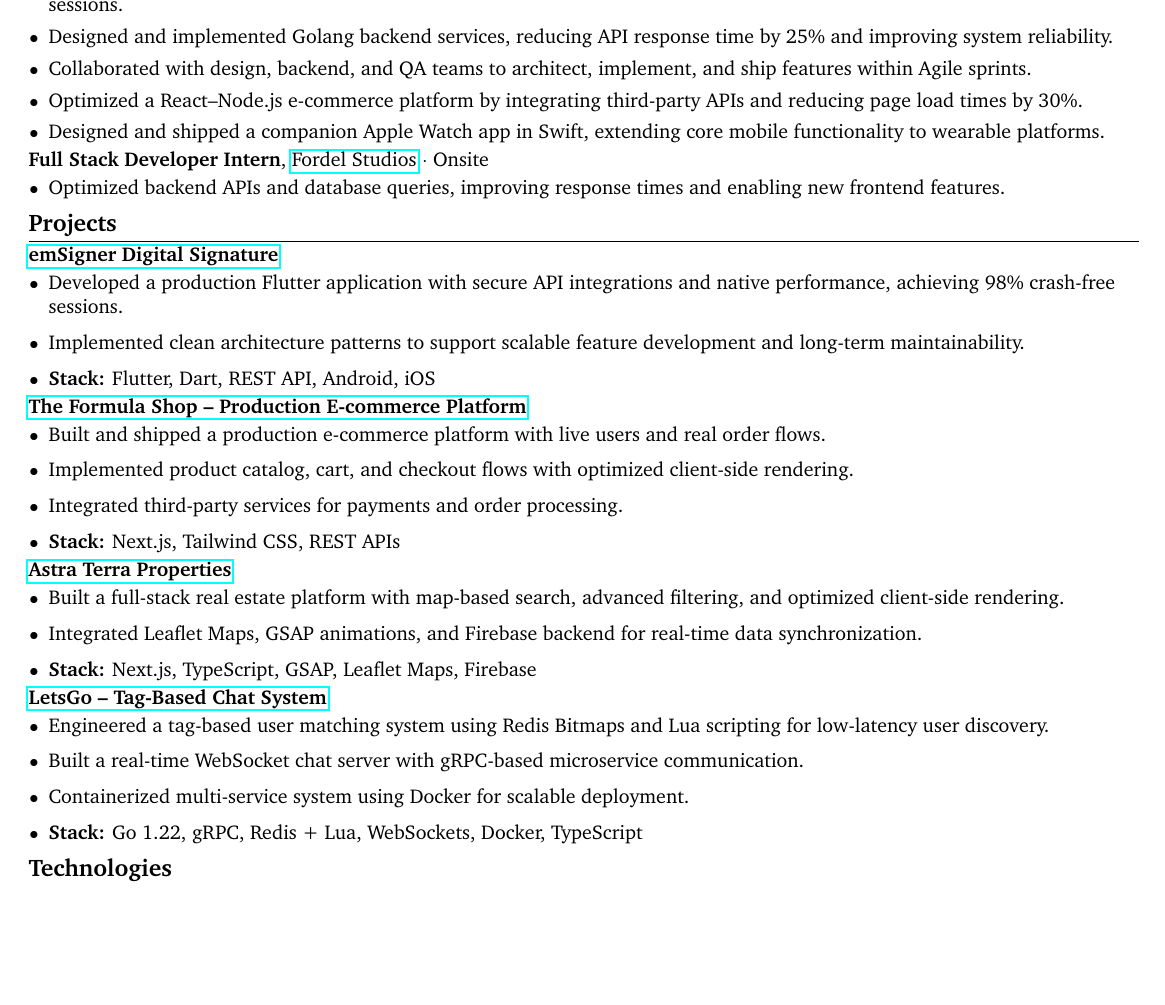
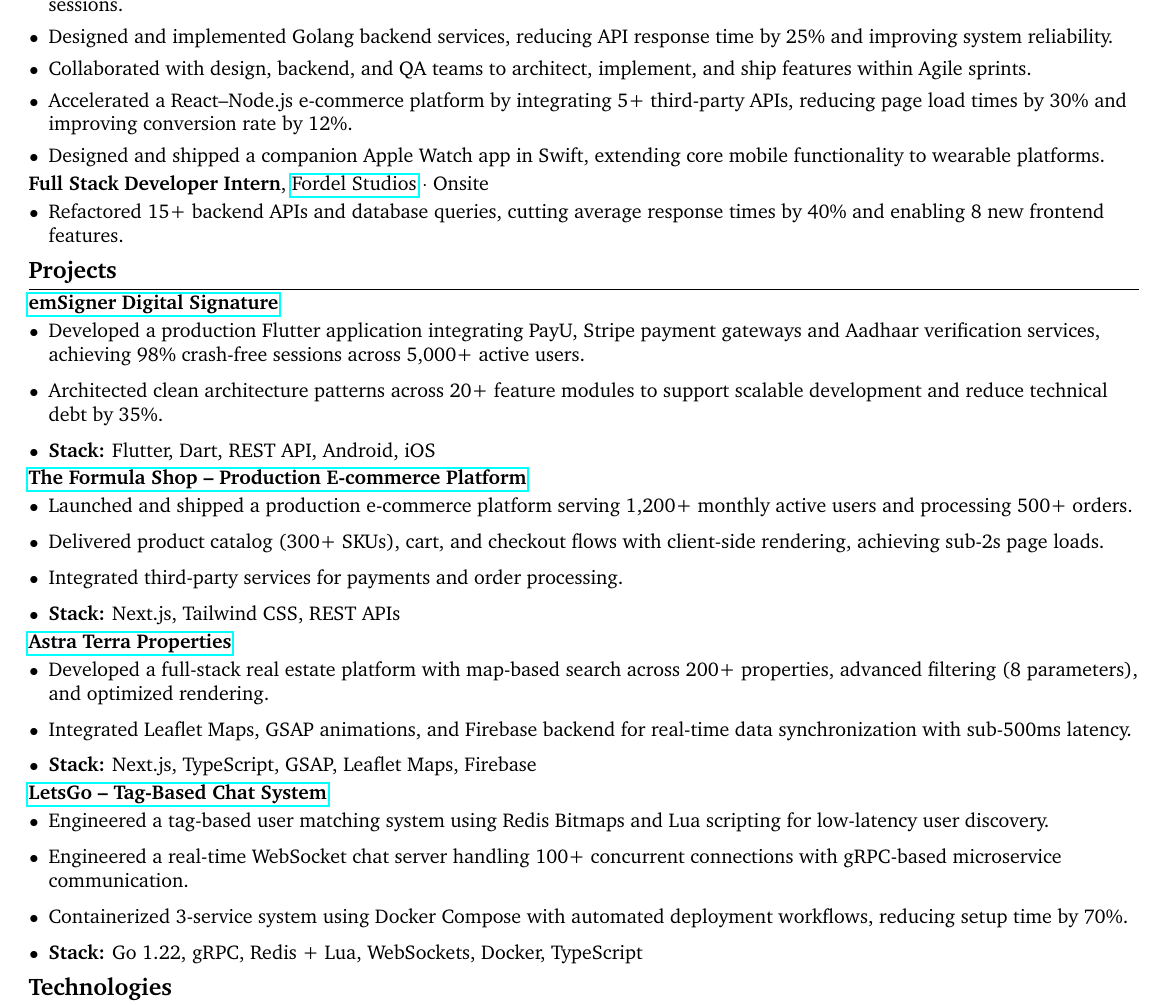
Before and after one commit to RoyRoki/static-resume, a LaTeX CV (resume.tex): part of the page before the commit and part of page 1 of 2 after it, cut so that both start at the same text, the shorter picture padded with empty space. Compiled offline with pdfLaTeX.

Commit message:
Add PayU, Stripe, and Aadhaar API integrations to emSigner project

```diff
--- a/resume.tex
+++ b/resume.tex
@@ -98,7 +98,7 @@ Feb 2025 -- Present
 \item Led end-to-end Flutter app development using clean architecture, supporting 5,000+ active users with 98\% crash-free sessions.
 \item Designed and implemented Golang backend services, reducing API response time by 25\% and improving system reliability.
 \item Collaborated with design, backend, and QA teams to architect, implement, and ship features within Agile sprints.
-\item Optimized a React--Node.js e-commerce platform by integrating third-party APIs and reducing page load times by 30\%.
+\item Accelerated a React--Node.js e-commerce platform by integrating 5+ third-party APIs, reducing page load times by 30\% and improving conversion rate by 12\%.
 \item Designed and shipped a companion Apple Watch app in Swift, extending core mobile functionality to wearable platforms.
 \end{highlights}
 \end{onecolentry}
@@ -112,7 +112,7 @@ Aug 2024 -- Jan 2025
 
 \begin{onecolentry}
 \begin{highlights}
-\item Optimized backend APIs and database queries, improving response times and enabling new frontend features.
+\item Refactored 15+ backend APIs and database queries, cutting average response times by 40\% and enabling 8 new frontend features.
 \end{highlights}
 \end{onecolentry}
 
@@ -121,31 +121,31 @@ Aug 2024 -- Jan 2025
 
 \href{https://play.google.com/store/apps/details?id=com.emudhra.emSigner&hl=en_IN}{\textbf{emSigner Digital Signature}} \\
 \begin{highlights}
-\item Developed a production Flutter application with secure API integrations and native performance, achieving 98\% crash-free sessions.
-\item Implemented clean architecture patterns to support scalable feature development and long-term maintainability.
+\item Developed a production Flutter application integrating PayU, Stripe payment gateways and Aadhaar verification services, achieving 98\% crash-free sessions across 5,000+ active users.
+\item Architected clean architecture patterns across 20+ feature modules to support scalable development and reduce technical debt by 35\%.
 \item \textbf{Stack:} Flutter, Dart, REST API, Android, iOS
 \end{highlights}
 
 \href{https://theformulashop.com/}{\textbf{The Formula Shop -- Production E-commerce Platform}} \\
 \begin{highlights}
-\item Built and shipped a production e-commerce platform with live users and real order flows.
-\item Implemented product catalog, cart, and checkout flows with optimized client-side rendering.
+\item Launched and shipped a production e-commerce platform serving 1,200+ monthly active users and processing 500+ orders.
+\item Delivered product catalog (300+ SKUs), cart, and checkout flows with client-side rendering, achieving sub-2s page loads.
 \item Integrated third-party services for payments and order processing.
 \item \textbf{Stack:} Next.js, Tailwind CSS, REST APIs
 \end{highlights}
 
 \href{https://www.astraterra.ae/}{\textbf{Astra Terra Properties}} \\
 \begin{highlights}
-\item Built a full-stack real estate platform with map-based search, advanced filtering, and optimized client-side rendering.
-\item Integrated Leaflet Maps, GSAP animations, and Firebase backend for real-time data synchronization.
+\item Developed a full-stack real estate platform with map-based search across 200+ properties, advanced filtering (8 parameters), and optimized rendering.
+\item Integrated Leaflet Maps, GSAP animations, and Firebase backend for real-time data synchronization with sub-500ms latency.
 \item \textbf{Stack:} Next.js, TypeScript, GSAP, Leaflet Maps, Firebase
 \end{highlights}
 
 \href{https://github.com/RoyRoki/LetsGo}{\textbf{LetsGo -- Tag-Based Chat System}} \\
 \begin{highlights}
 \item Engineered a tag-based user matching system using Redis Bitmaps and Lua scripting for low-latency user discovery.
-\item Built a real-time WebSocket chat server with gRPC-based microservice communication.
-\item Containerized multi-service system using Docker for scalable deployment.
+\item Engineered a real-time WebSocket chat server handling 100+ concurrent connections with gRPC-based microservice communication.
+\item Containerized 3-service system using Docker Compose with automated deployment workflows, reducing setup time by 70\%.
 \item \textbf{Stack:} Go 1.22, gRPC, Redis + Lua, WebSockets, Docker, TypeScript
 \end{highlights}
 
```
Also changed, not shown: resume.md (+10 -10 lines), 1 other file.
